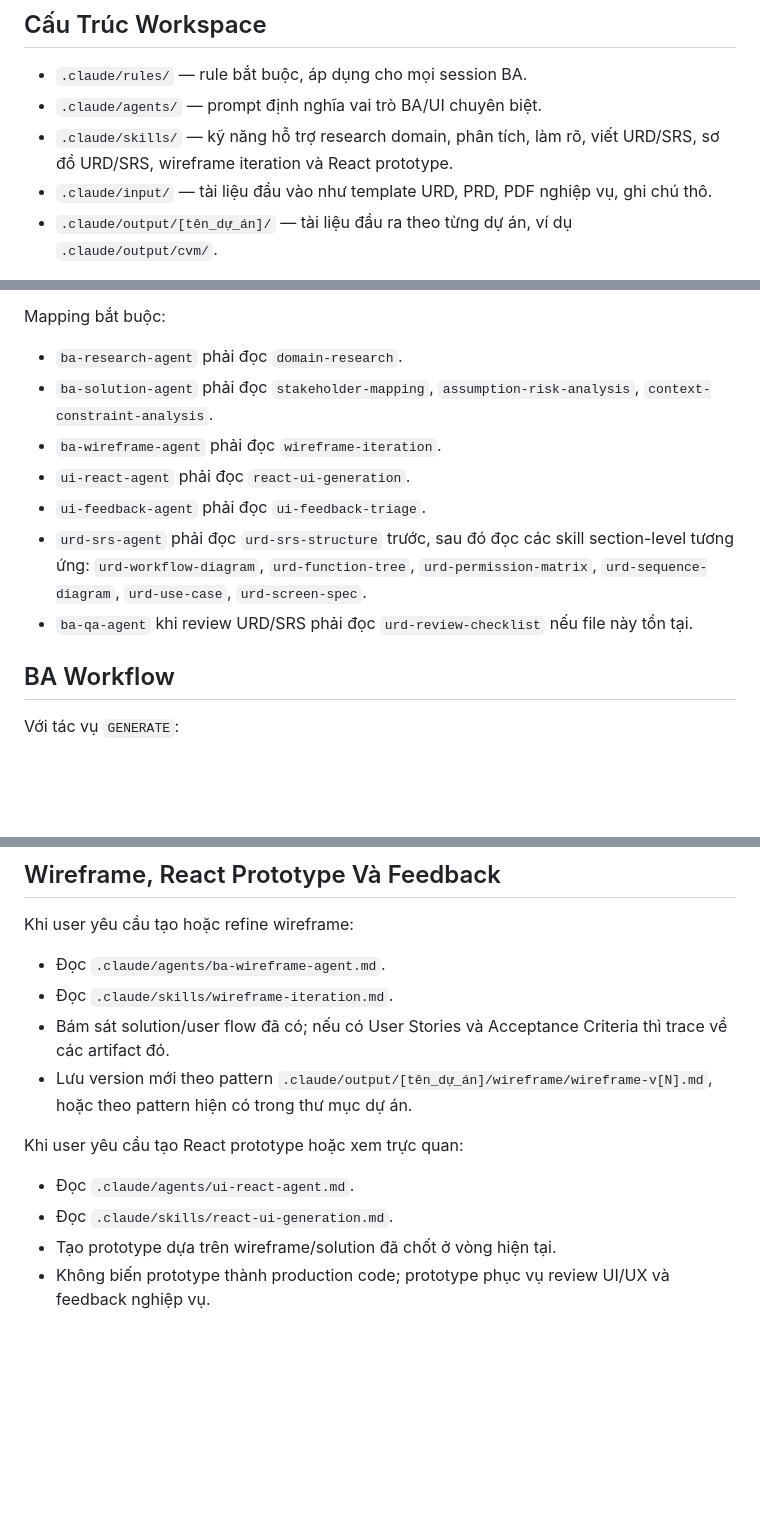
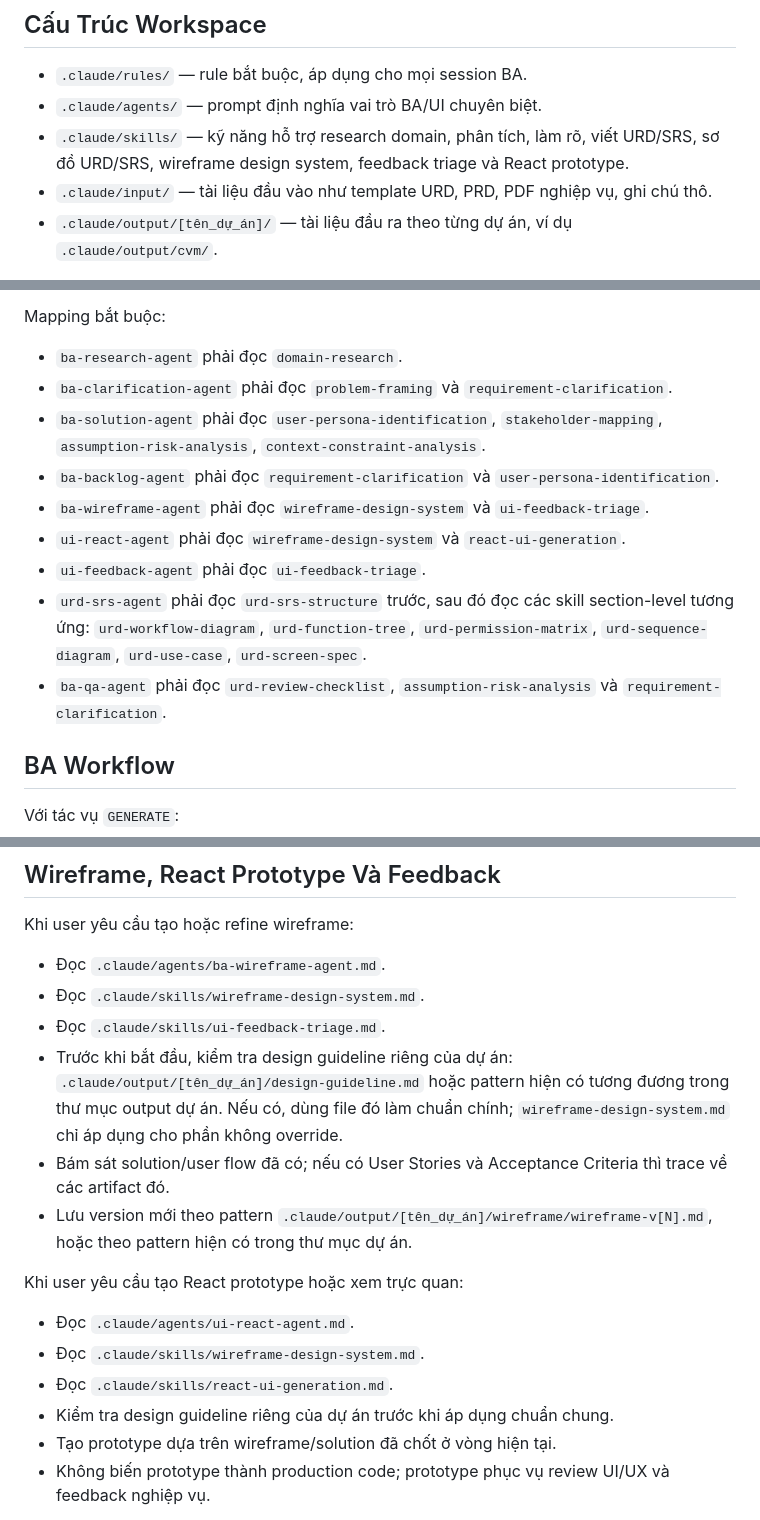
Before and after one commit to Dungbtmu/BA-Agent, a Markdown page: AGENTS.md, 3 parts joined by grey strips. Drawn GitHub-style; blank space fills up the shorter version.

Commit message:
Cập nhật AGENTS.md — thêm wireframe-design-system vào mapping ui-react-agent
Co-Authored-By: Claude Sonnet 4.6 <noreply@anthropic.com>

```diff
--- a/AGENTS.md
+++ b/AGENTS.md
@@ -8,7 +8,7 @@ Sử dụng file này làm entrypoint cho Codex khi vận hành BA Agent System.
 
 - `.claude/rules/` — rule bắt buộc, áp dụng cho mọi session BA.
 - `.claude/agents/` — prompt định nghĩa vai trò BA/UI chuyên biệt.
-- `.claude/skills/` — kỹ năng hỗ trợ research domain, phân tích, làm rõ, viết URD/SRS, sơ đồ URD/SRS, wireframe iteration và React prototype.
+- `.claude/skills/` — kỹ năng hỗ trợ research domain, phân tích, làm rõ, viết URD/SRS, sơ đồ URD/SRS, wireframe design system, feedback triage và React prototype.
 - `.claude/input/` — tài liệu đầu vào như template URD, PRD, PDF nghiệp vụ, ghi chú thô.
 - `.claude/output/[tên_dự_án]/` — tài liệu đầu ra theo từng dự án, ví dụ `.claude/output/cvm/`.
 
@@ -134,12 +134,14 @@ Khi agent hoặc task yêu cầu skill, phải đọc skill tương ứng trư
 Mapping bắt buộc:
 
 - `ba-research-agent` phải đọc `domain-research`.
-- `ba-solution-agent` phải đọc `stakeholder-mapping`, `assumption-risk-analysis`, `context-constraint-analysis`.
-- `ba-wireframe-agent` phải đọc `wireframe-iteration`.
-- `ui-react-agent` phải đọc `react-ui-generation`.
+- `ba-clarification-agent` phải đọc `problem-framing` và `requirement-clarification`.
+- `ba-solution-agent` phải đọc `user-persona-identification`, `stakeholder-mapping`, `assumption-risk-analysis`, `context-constraint-analysis`.
+- `ba-backlog-agent` phải đọc `requirement-clarification` và `user-persona-identification`.
+- `ba-wireframe-agent` phải đọc `wireframe-design-system` và `ui-feedback-triage`.
+- `ui-react-agent` phải đọc `wireframe-design-system` và `react-ui-generation`.
 - `ui-feedback-agent` phải đọc `ui-feedback-triage`.
 - `urd-srs-agent` phải đọc `urd-srs-structure` trước, sau đó đọc các skill section-level tương ứng: `urd-workflow-diagram`, `urd-function-tree`, `urd-permission-matrix`, `urd-sequence-diagram`, `urd-use-case`, `urd-screen-spec`.
-- `ba-qa-agent` khi review URD/SRS phải đọc `urd-review-checklist` nếu file này tồn tại.
+- `ba-qa-agent` phải đọc `urd-review-checklist`, `assumption-risk-analysis` và `requirement-clarification`.
 
 ## BA Workflow
 
@@ -234,14 +236,18 @@ Sau khi tạo hoặc refine URD/SRS:
 Khi user yêu cầu tạo hoặc refine wireframe:
 
 - Đọc `.claude/agents/ba-wireframe-agent.md`.
-- Đọc `.claude/skills/wireframe-iteration.md`.
+- Đọc `.claude/skills/wireframe-design-system.md`.
+- Đọc `.claude/skills/ui-feedback-triage.md`.
+- Trước khi bắt đầu, kiểm tra design guideline riêng của dự án: `.claude/output/[tên_dự_án]/design-guideline.md` hoặc pattern hiện có tương đương trong thư mục output dự án. Nếu có, dùng file đó làm chuẩn chính; `wireframe-design-system.md` chỉ áp dụng cho phần không override.
 - Bám sát solution/user flow đã có; nếu có User Stories và Acceptance Criteria thì trace về các artifact đó.
 - Lưu version mới theo pattern `.claude/output/[tên_dự_án]/wireframe/wireframe-v[N].md`, hoặc theo pattern hiện có trong thư mục dự án.
 
 Khi user yêu cầu tạo React prototype hoặc xem trực quan:
 
 - Đọc `.claude/agents/ui-react-agent.md`.
+- Đọc `.claude/skills/wireframe-design-system.md`.
 - Đọc `.claude/skills/react-ui-generation.md`.
+- Kiểm tra design guideline riêng của dự án trước khi áp dụng chuẩn chung.
 - Tạo prototype dựa trên wireframe/solution đã chốt ở vòng hiện tại.
 - Không biến prototype thành production code; prototype phục vụ review UI/UX và feedback nghiệp vụ.
 
```
Also changed, not shown: other parts of AGENTS.md (+1 -1 lines).
